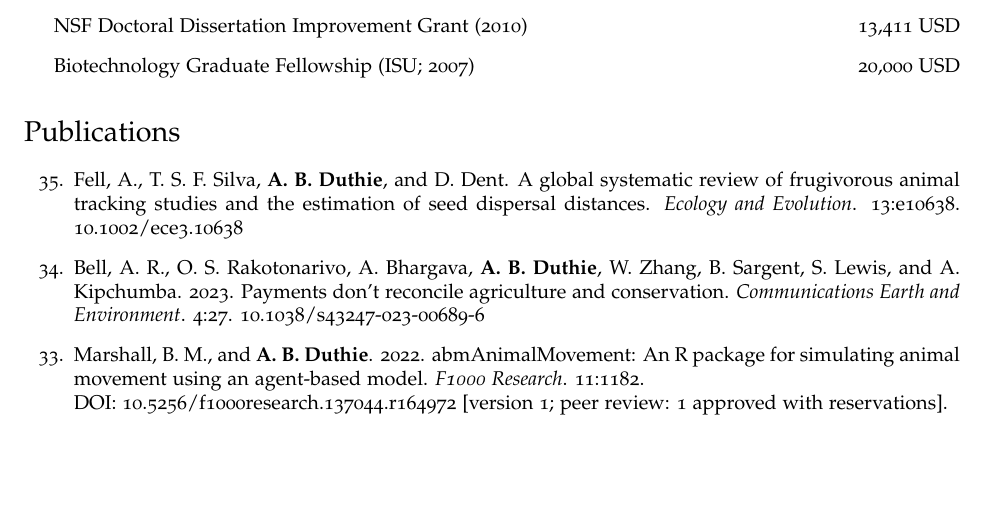
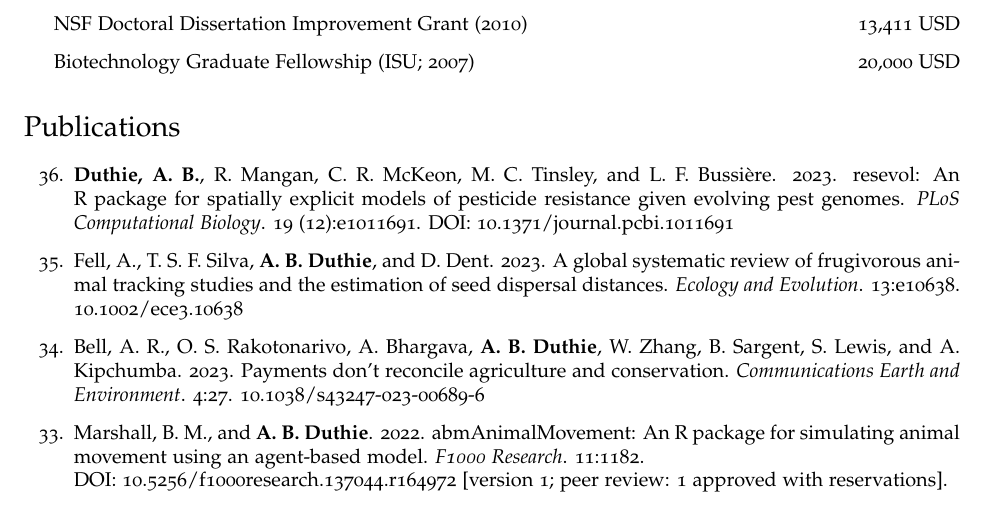
Before and after one commit to bradduthie/bradduthie.github.io, a LaTeX CV (DuthieCV.tex): part of page 2 of 9, cut so that both start at the same text, the shorter picture padded with empty space. Compiled offline with pdfLaTeX.

Commit message:
Update CV

```diff
--- a/DuthieCV.tex
+++ b/DuthieCV.tex
@@ -205,7 +205,8 @@ I am an evolutionary ecologist and ecological modeller with broad interests in d
 %\item Jones, I. L., {\bf A. B. Duthie}, Minderman, J., N. Bunnefeld. Videogame unlocks new understanding of human decision-making surrounding hydropower, biodiversity and community Sustainable Development Goal trade-offs during COP26. {\it Conservation Science Practice}. {\it Submitted}.
 %\item Charmouh, A. P, C. Stern, M. J. Albo, {\bf A. B. Duthie}, T. Bilde. Alternative reproductive tactics in a nuptial gift-giving spider, Pisaura mirabilis, maintained by condition-dependence. {\it Journal of Theoretical Biology}. {\it Submitted}.
 %\item Minderman, J., {\bf A. B. Duthie}, I. L. Jones, L. Thomas-Walters, A. Bach, M. Nuttall, and N. Bunnefeld. Models as games: a novel approach for gamesourcing’ parameter data and communicating complex models. {\it PeerJ}. {\it In review}.
-\item Fell, A., T. S. F. Silva, {\bf A. B. Duthie}, and D. Dent. A global systematic review of frugivorous animal tracking studies and the estimation of seed dispersal distances. {\it Ecology and Evolution}. 13:e10638. \href{https://onlinelibrary.wiley.com/doi/10.1002/ece3.10638}{10.1002/ece3.10638}
+\item {\bf Duthie, A. B.}, R. Mangan, C. R. McKeon, M. C. Tinsley, and L. F. Bussi\`{e}re. 2023. resevol: An R package for spatially explicit models of pesticide resistance given evolving pest genomes. {\it PLoS Computational Biology}. 19 (12):e1011691. \href{https://journals.plos.org/ploscompbiol/article?id=10.1371/journal.pcbi.1011691}{DOI: 10.1371/journal.pcbi.1011691}
+\item Fell, A., T. S. F. Silva, {\bf A. B. Duthie}, and D. Dent. 2023. A global systematic review of frugivorous animal tracking studies and the estimation of seed dispersal distances. {\it Ecology and Evolution}. 13:e10638. \href{https://onlinelibrary.wiley.com/doi/10.1002/ece3.10638}{10.1002/ece3.10638}
 \item Bell, A. R., O. S. Rakotonarivo, A. Bhargava, {\bf A. B. Duthie}, W. Zhang, B. Sargent, S. Lewis, and A. Kipchumba. 2023. Payments don't reconcile agriculture and conservation. {\it Communications Earth and Environment}. 4:27. \href{https://www.nature.com/articles/s43247-023-00689-6}{10.1038/s43247-023-00689-6}
 \item Marshall, B. M., and {\bf A. B. Duthie}. 2022. abmAnimalMovement: An R package for simulating animal movement using an agent-based model. {\it F1000 Research}. 11:1182. \newline \href{https://doi.org/10.5256/f1000research.137044.r164972}{DOI: 10.5256/f1000research.137044.r164972} [version 1; peer review: 1 approved with reservations].
 \item Jones, I. L., A. Timoshenko, I. Zuban, K. Zhadan, J. J. Cusack, {\bf A. B. Duthie}, I. D. Hodgson, J. Minderman, R. A. Pozo, R. C. Whytock, and N. Bunnefeld. 2022. Achieving international biodiversity targets: learning from migratory waterfowl management. {\it Journal of Applied Ecology}. 59:1911-1924. \href{https://besjournals.onlinelibrary.wiley.com/doi/10.1111/1365-2664.14198}{DOI: 10.1111/1365-2664.14198}.
```
Also changed, not shown: DuthieCV.pdf.
